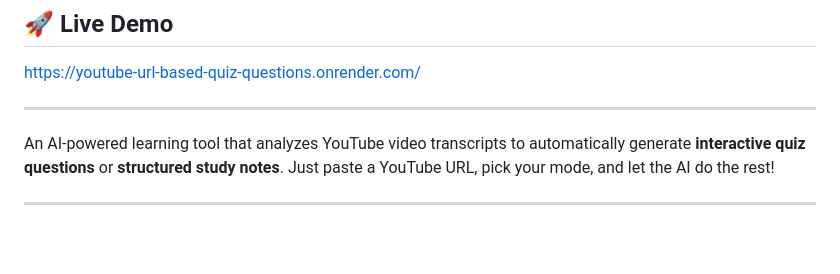
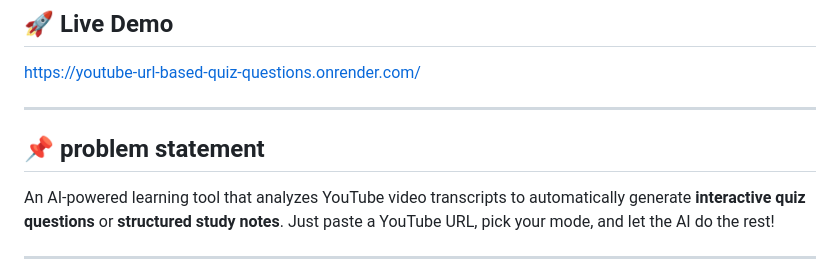
Before and after one commit to lagadapati-nagarjuna2007/youtube-url-based-quiz-questions, a Markdown page: README.md, the part around the change. GitHub-like rendering; blank space fills up the shorter version.

Commit message:
added a problem statement about the project

```diff
--- a/README.md
+++ b/README.md
@@ -5,6 +5,7 @@
 https://youtube-url-based-quiz-questions.onrender.com/
 
 ---
+## 📌 problem statement
 
 An AI-powered learning tool that analyzes YouTube video transcripts to automatically generate **interactive quiz questions** or **structured study notes**. Just paste a YouTube URL, pick your mode, and let the AI do the rest!
 
```
